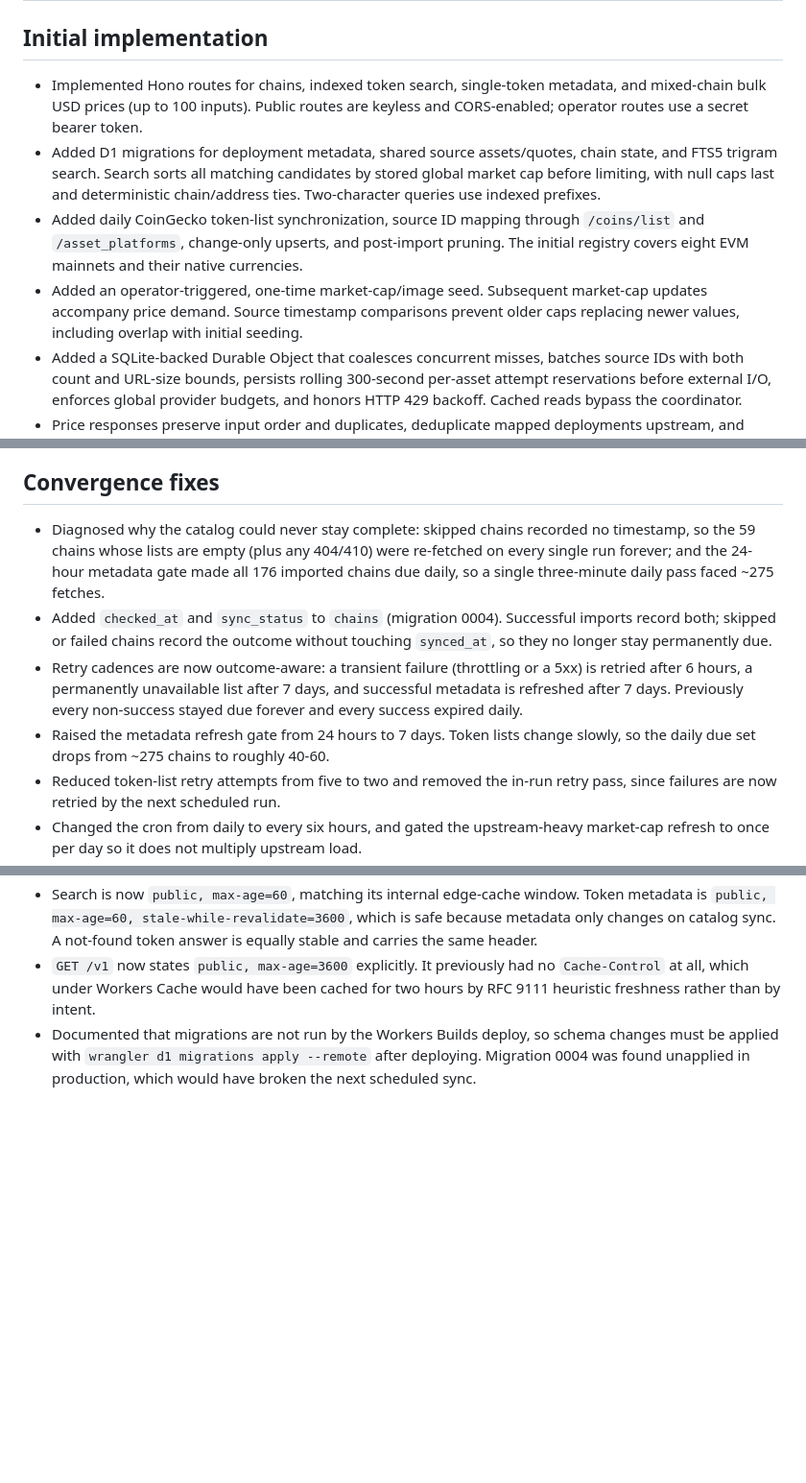
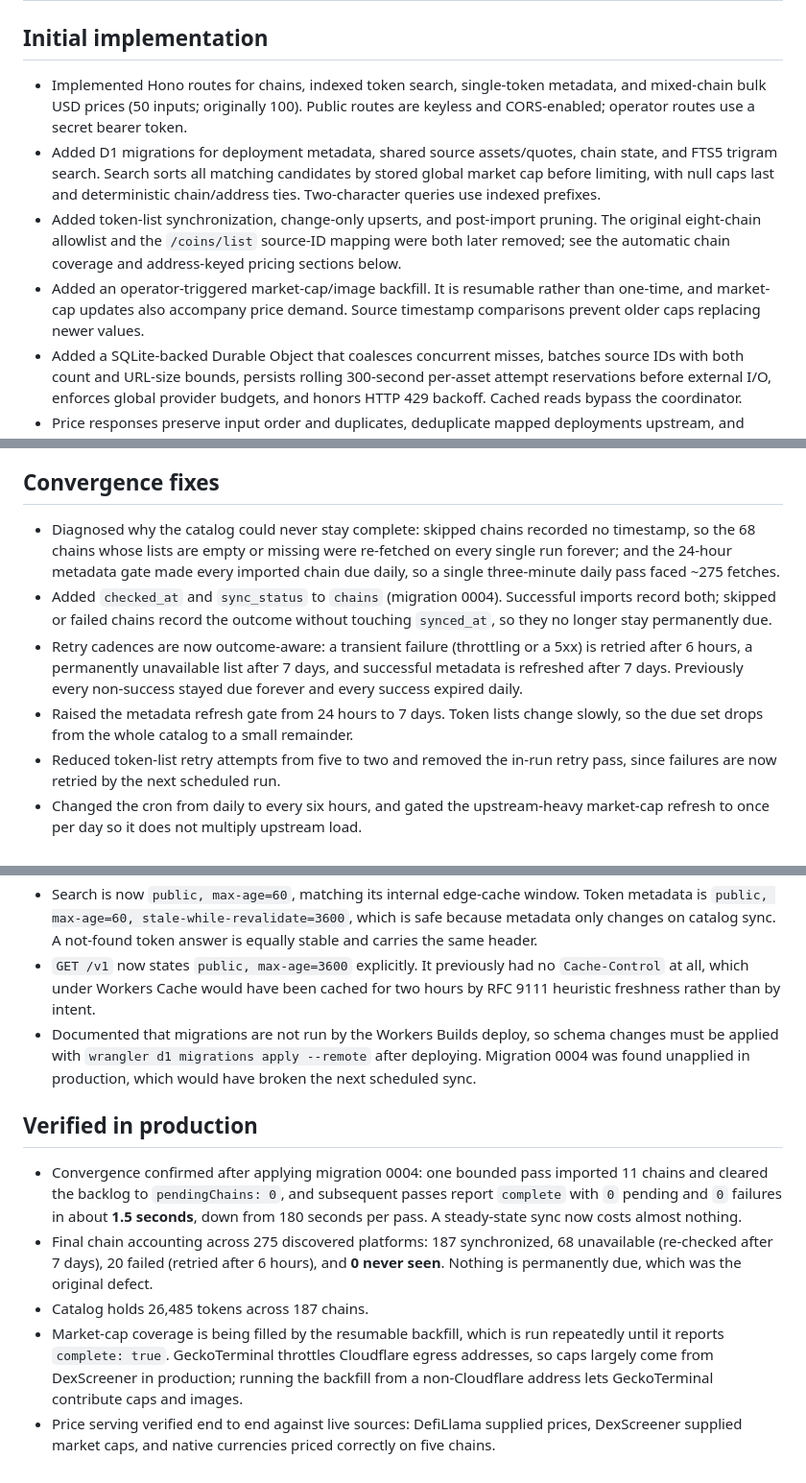
Before and after one commit to stephancill/stupid-tokens, a Markdown page: docs/implementation-notes.md, 3 parts joined by grey strips. Shown at 96% size. GitHub-like rendering; blank space fills up the shorter version.

```diff
--- a/docs/implementation-notes.md
+++ b/docs/implementation-notes.md
@@ -2,10 +2,10 @@
 
 ## Initial implementation
 
-- Implemented Hono routes for chains, indexed token search, single-token metadata, and mixed-chain bulk USD prices (up to 100 inputs). Public routes are keyless and CORS-enabled; operator routes use a secret bearer token.
+- Implemented Hono routes for chains, indexed token search, single-token metadata, and mixed-chain bulk USD prices (50 inputs; originally 100). Public routes are keyless and CORS-enabled; operator routes use a secret bearer token.
 - Added D1 migrations for deployment metadata, shared source assets/quotes, chain state, and FTS5 trigram search. Search sorts all matching candidates by stored global market cap before limiting, with null caps last and deterministic chain/address ties. Two-character queries use indexed prefixes.
-- Added daily CoinGecko token-list synchronization, source ID mapping through `/coins/list` and `/asset_platforms`, change-only upserts, and post-import pruning. The initial registry covers eight EVM mainnets and their native currencies.
-- Added an operator-triggered, one-time market-cap/image seed. Subsequent market-cap updates accompany price demand. Source timestamp comparisons prevent older caps replacing newer values, including overlap with initial seeding.
+- Added token-list synchronization, change-only upserts, and post-import pruning. The original eight-chain allowlist and the `/coins/list` source-ID mapping were both later removed; see the automatic chain coverage and address-keyed pricing sections below.
+- Added an operator-triggered market-cap/image backfill. It is resumable rather than one-time, and market-cap updates also accompany price demand. Source timestamp comparisons prevent older caps replacing newer values.
 - Added a SQLite-backed Durable Object that coalesces concurrent misses, batches source IDs with both count and URL-size bounds, persists rolling 300-second per-asset attempt reservations before external I/O, enforces global provider budgets, and honors HTTP 429 backoff. Cached reads bypass the coordinator.
 - Price responses preserve input order and duplicates, deduplicate mapped deployments upstream, and expose source time, fetch time, and the next refresh time. Quotes older than 300 seconds at source return `stale` with a null price, even if the recent fetch remains within its cooldown. Failed attempts also retain the cooldown.
 - Added bounded internal edge caches. Whole POST responses are not cached; source age is evaluated when assembling each response. Missing tokens do not cause upstream calls.
@@ -109,10 +109,10 @@
 
 ## Convergence fixes
 
-- Diagnosed why the catalog could never stay complete: skipped chains recorded no timestamp, so the 59 chains whose lists are empty (plus any 404/410) were re-fetched on every single run forever; and the 24-hour metadata gate made all 176 imported chains due daily, so a single three-minute daily pass faced ~275 fetches.
+- Diagnosed why the catalog could never stay complete: skipped chains recorded no timestamp, so the 68 chains whose lists are empty or missing were re-fetched on every single run forever; and the 24-hour metadata gate made every imported chain due daily, so a single three-minute daily pass faced ~275 fetches.
 - Added `checked_at` and `sync_status` to `chains` (migration 0004). Successful imports record both; skipped or failed chains record the outcome without touching `synced_at`, so they no longer stay permanently due.
 - Retry cadences are now outcome-aware: a transient failure (throttling or a 5xx) is retried after 6 hours, a permanently unavailable list after 7 days, and successful metadata is refreshed after 7 days. Previously every non-success stayed due forever and every success expired daily.
-- Raised the metadata refresh gate from 24 hours to 7 days. Token lists change slowly, so the daily due set drops from ~275 chains to roughly 40-60.
+- Raised the metadata refresh gate from 24 hours to 7 days. Token lists change slowly, so the due set drops from the whole catalog to a small remainder.
 - Reduced token-list retry attempts from five to two and removed the in-run retry pass, since failures are now retried by the next scheduled run.
 - Changed the cron from daily to every six hours, and gated the upstream-heavy market-cap refresh to once per day so it does not multiply upstream load.
 - Added tests that a recently checked unavailable chain is not re-fetched, that it is re-checked once its gate lapses, and that a throttled chain retries sooner than a permanently unavailable one.
@@ -136,3 +136,11 @@
 - Search is now `public, max-age=60`, matching its internal edge-cache window. Token metadata is `public, max-age=60, stale-while-revalidate=3600`, which is safe because metadata only changes on catalog sync. A not-found token answer is equally stable and carries the same header.
 - `GET /v1` now states `public, max-age=3600` explicitly. It previously had no `Cache-Control` at all, which under Workers Cache would have been cached for two hours by RFC 9111 heuristic freshness rather than by intent.
 - Documented that migrations are not run by the Workers Builds deploy, so schema changes must be applied with `wrangler d1 migrations apply --remote` after deploying. Migration 0004 was found unapplied in production, which would have broken the next scheduled sync.
+
+## Verified in production
+
+- Convergence confirmed after applying migration 0004: one bounded pass imported 11 chains and cleared the backlog to `pendingChains: 0`, and subsequent passes report `complete` with `0` pending and `0` failures in about **1.5 seconds**, down from 180 seconds per pass. A steady-state sync now costs almost nothing.
+- Final chain accounting across 275 discovered platforms: 187 synchronized, 68 unavailable (re-checked after 7 days), 20 failed (retried after 6 hours), and **0 never seen**. Nothing is permanently due, which was the original defect.
+- Catalog holds 26,485 tokens across 187 chains.
+- Market-cap coverage is being filled by the resumable backfill, which is run repeatedly until it reports `complete: true`. GeckoTerminal throttles Cloudflare egress addresses, so caps largely come from DexScreener in production; running the backfill from a non-Cloudflare address lets GeckoTerminal contribute caps and images.
+- Price serving verified end to end against live sources: DefiLlama supplied prices, DexScreener supplied market caps, and native currencies priced correctly on five chains.
```
Also changed, not shown: other parts of docs/implementation-notes.md (+12 -12 lines).
